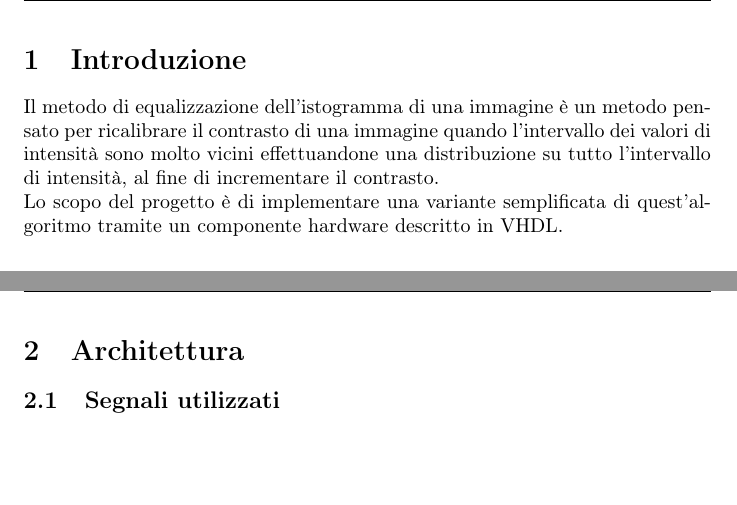
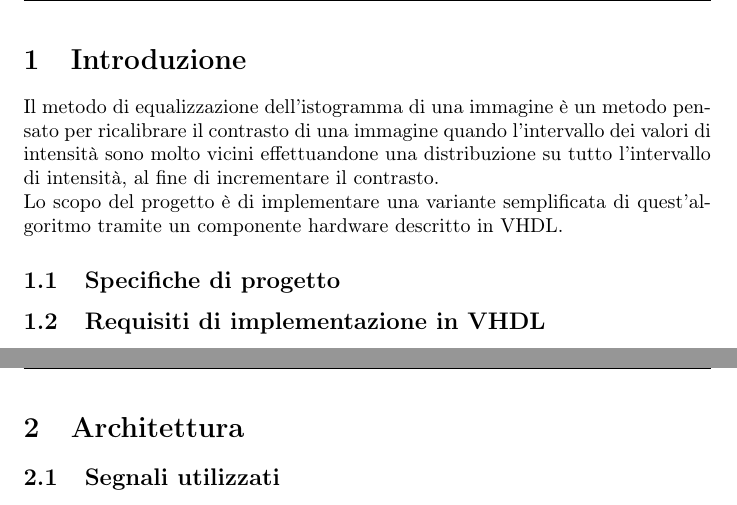
Before and after one commit to 2h3ph3rd/prova-finale-reti-logiche-2020, a LaTeX document (Relazione.tex): two parts of pages 3 and 4 of 9, joined at a grey line, cut so that both start at the same text, the shorter picture padded with empty space. Compiled offline with pdfLaTeX.

```diff
--- a/Relazione.tex
+++ b/Relazione.tex
@@ -38,6 +38,9 @@
 \noindent
 Il metodo di equalizzazione dell’istogramma di una immagine è un metodo pensato per ricalibrare il contrasto di una immagine quando l’intervallo dei valori di intensità sono molto vicini effettuandone una distribuzione su tutto l’intervallo di intensità, al fine di incrementare il contrasto. \\
 Lo scopo del progetto è di implementare una variante semplificata di quest'algoritmo tramite un componente hardware descritto in VHDL.
+
+\subsection{Specifiche di progetto}
+\subsection{Requisiti di implementazione in VHDL}
 
 
 \pagebreak
```
Also changed, not shown: examples/README.md (added), report/Relazione.pdf, 2 other files.
